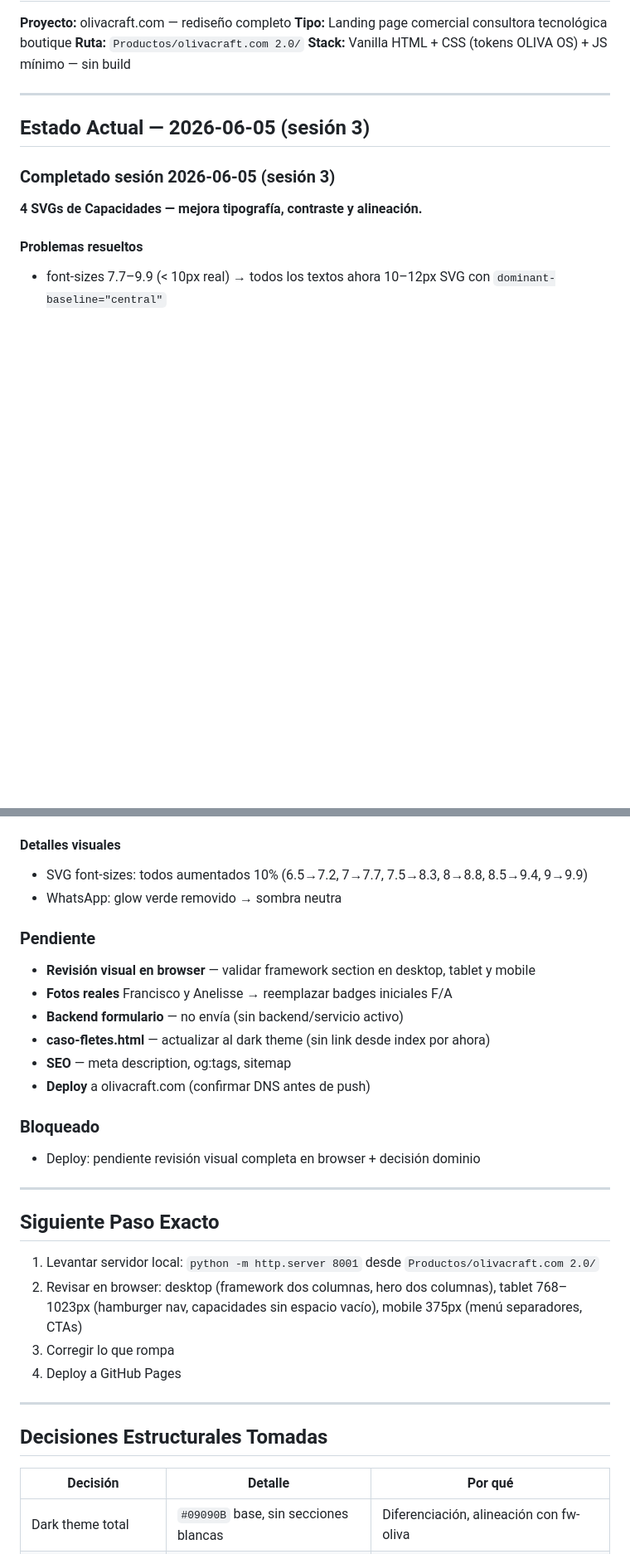
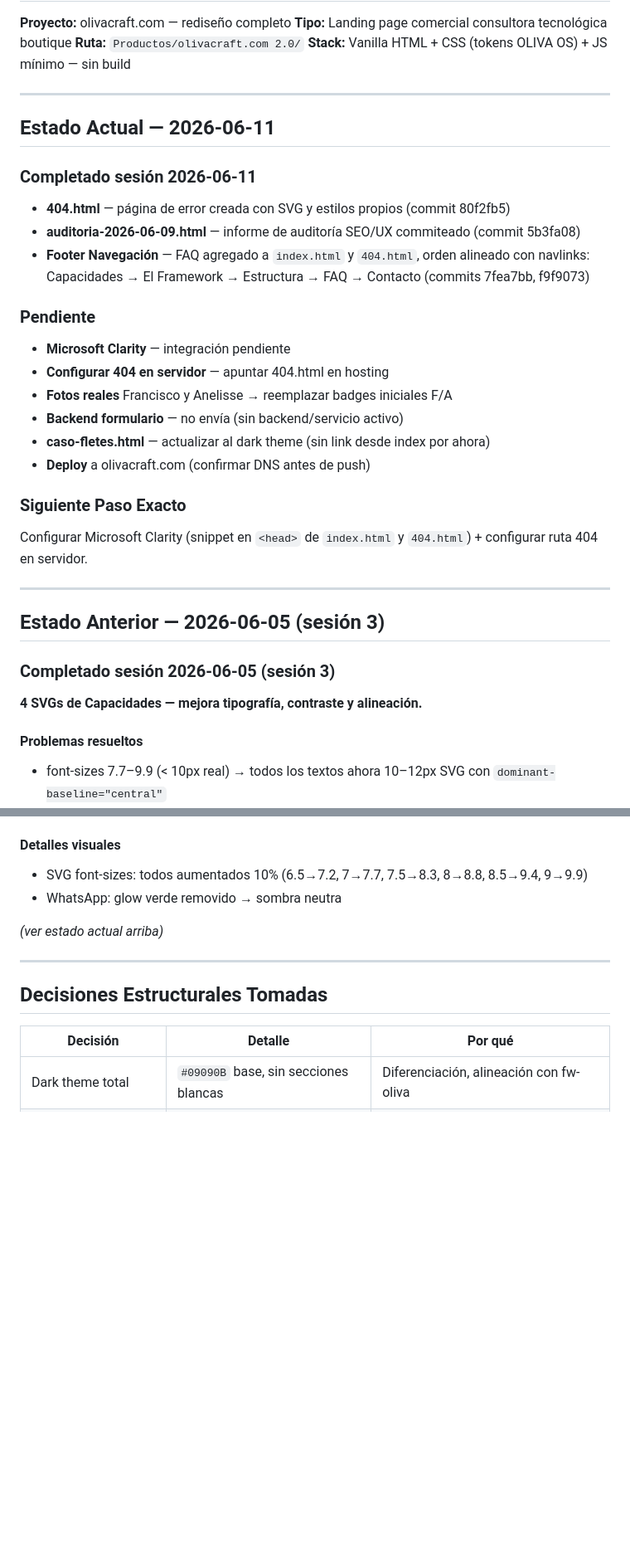
Before and after one commit to fcohubto/OlivaStudio, a Markdown page: project-continuity.md, 2 parts joined by grey strips. Shown at 83% size. GitHub-like rendering; blank space fills up the shorter version.

Commit message:
chore: update project-continuity to 2026-06-11
Co-Authored-By: Claude Sonnet 4.6 <noreply@anthropic.com>

```diff
--- a/project-continuity.md
+++ b/project-continuity.md
@@ -7,7 +7,30 @@
 
 ---
 
-## Estado Actual — 2026-06-05 (sesión 3)
+## Estado Actual — 2026-06-11
+
+### Completado sesión 2026-06-11
+
+- **404.html** — página de error creada con SVG y estilos propios (commit 80f2fb5)
+- **auditoria-2026-06-09.html** — informe de auditoría SEO/UX commiteado (commit 5b3fa08)
+- **Footer Navegación** — FAQ agregado a `index.html` y `404.html`, orden alineado con navlinks: Capacidades → El Framework → Estructura → FAQ → Contacto (commits 7fea7bb, f9f9073)
+
+### Pendiente
+
+- **Microsoft Clarity** — integración pendiente
+- **Configurar 404 en servidor** — apuntar 404.html en hosting
+- **Fotos reales** Francisco y Anelisse → reemplazar badges iniciales F/A
+- **Backend formulario** — no envía (sin backend/servicio activo)
+- **caso-fletes.html** — actualizar al dark theme (sin link desde index por ahora)
+- **Deploy** a olivacraft.com (confirmar DNS antes de push)
+
+### Siguiente Paso Exacto
+
+Configurar Microsoft Clarity (snippet en `<head>` de `index.html` y `404.html`) + configurar ruta 404 en servidor.
+
+---
+
+## Estado Anterior — 2026-06-05 (sesión 3)
 
 ### Completado sesión 2026-06-05 (sesión 3)
 
@@ -69,27 +92,7 @@
 - SVG font-sizes: todos aumentados 10% (6.5→7.2, 7→7.7, 7.5→8.3, 8→8.8, 8.5→9.4, 9→9.9)
 - WhatsApp: glow verde removido → sombra neutra
 
-### Pendiente
-
-- **Revisión visual en browser** — validar framework section en desktop, tablet y mobile
-- **Fotos reales** Francisco y Anelisse → reemplazar badges iniciales F/A
-- **Backend formulario** — no envía (sin backend/servicio activo)
-- **caso-fletes.html** — actualizar al dark theme (sin link desde index por ahora)
-- **SEO** — meta description, og:tags, sitemap
-- **Deploy** a olivacraft.com (confirmar DNS antes de push)
-
-### Bloqueado
-
-- Deploy: pendiente revisión visual completa en browser + decisión dominio
-
----
-
-## Siguiente Paso Exacto
-
-1. Levantar servidor local: `python -m http.server 8001` desde `Productos/olivacraft.com 2.0/`
-2. Revisar en browser: desktop (framework dos columnas, hero dos columnas), tablet 768–1023px (hamburger nav, capacidades sin espacio vacío), mobile 375px (menú separadores, CTAs)
-3. Corregir lo que rompa
-4. Deploy a GitHub Pages
+_(ver estado actual arriba)_
 
 ---
 
```
Also changed, not shown: other parts of project-continuity.md (+1 -0 lines).
